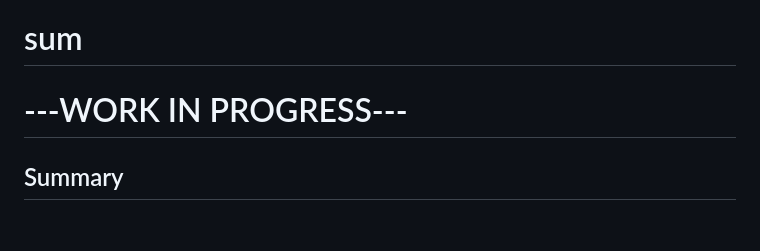
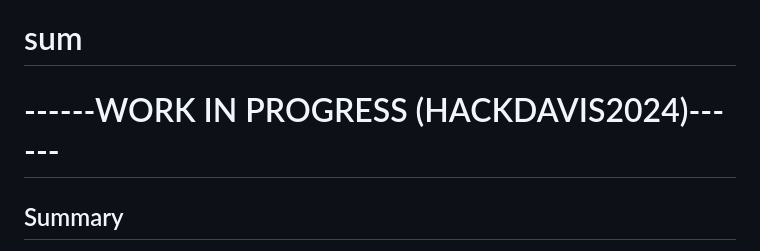
Before and after one commit to weng4913/sum, a Markdown page: README.md, the part around the change. Drawn GitHub-style; blank space fills up the shorter version.

```diff
--- a/README.md
+++ b/README.md
@@ -1,6 +1,6 @@
 # sum
 
-# ---WORK IN PROGRESS---
+# ------WORK IN PROGRESS (HACKDAVIS2024)------
 ## Summary
 A web application to give homeless individuals a unique identifier to fast-track getting resources and facilitate case worker communication, and for community organizations to track supply inventory
 ## Inspiration
```
